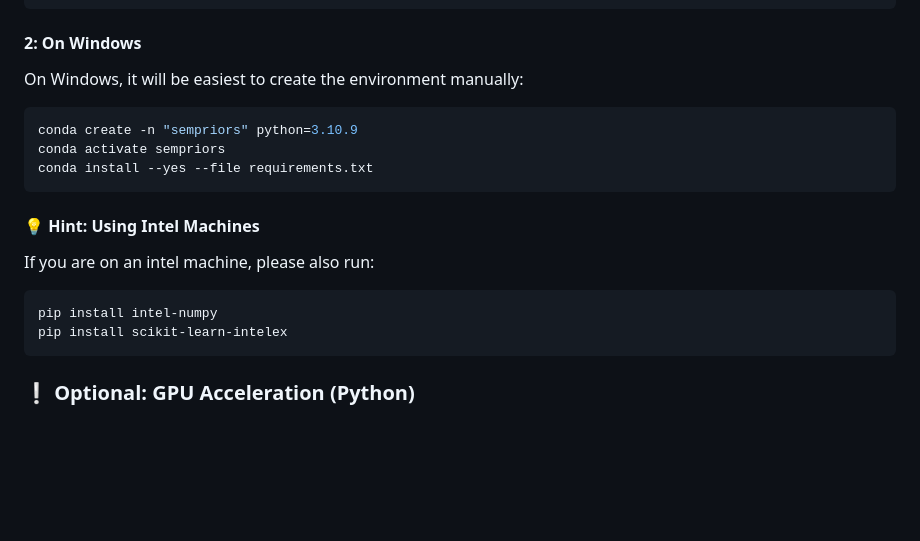
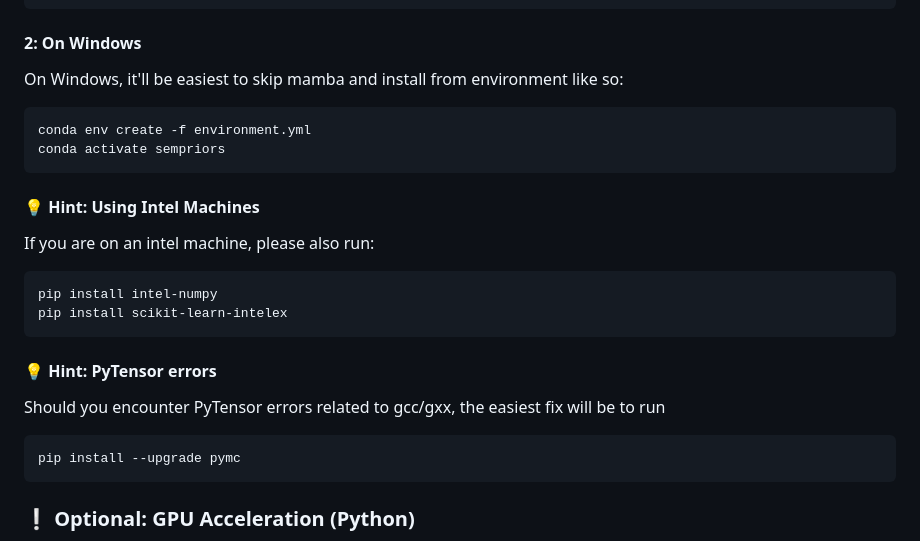
Before and after one commit to predcommlab/hearing_is_believing, a Markdown page: README.md, the part around the change. Drawn GitHub-style; blank space fills up the shorter version.

Commit message:
Updated installation instructions

````diff
--- a/README.md
+++ b/README.md
@@ -29,12 +29,11 @@ conda activate sempriors
 ```
 
 #### 2: On Windows
-On Windows, it will be easiest to create the environment manually:
+On Windows, it'll be easiest to skip mamba and install from environment like so:
 
 ```bash
-conda create -n "sempriors" python=3.10.9
+conda env create -f environment.yml
 conda activate sempriors
-conda install --yes --file requirements.txt
 ```
 
 #### 💡 Hint: Using Intel Machines
@@ -43,6 +42,13 @@ If you are on an intel machine, please also run:
 ```bash
 pip install intel-numpy
 pip install scikit-learn-intelex
+```
+
+#### 💡 Hint: PyTensor errors
+Should you encounter PyTensor errors related to gcc/gxx, the easiest fix will be to run
+
+```bash
+pip install --upgrade pymc
 ```
 
 ### ❕ Optional: GPU Acceleration (Python)
````
